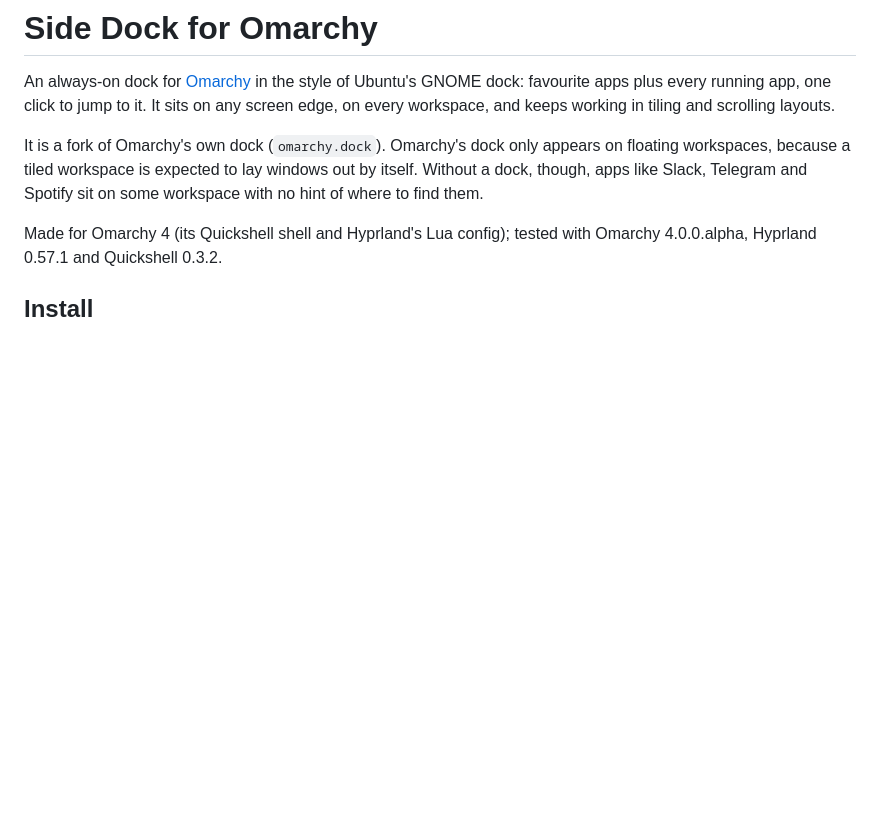
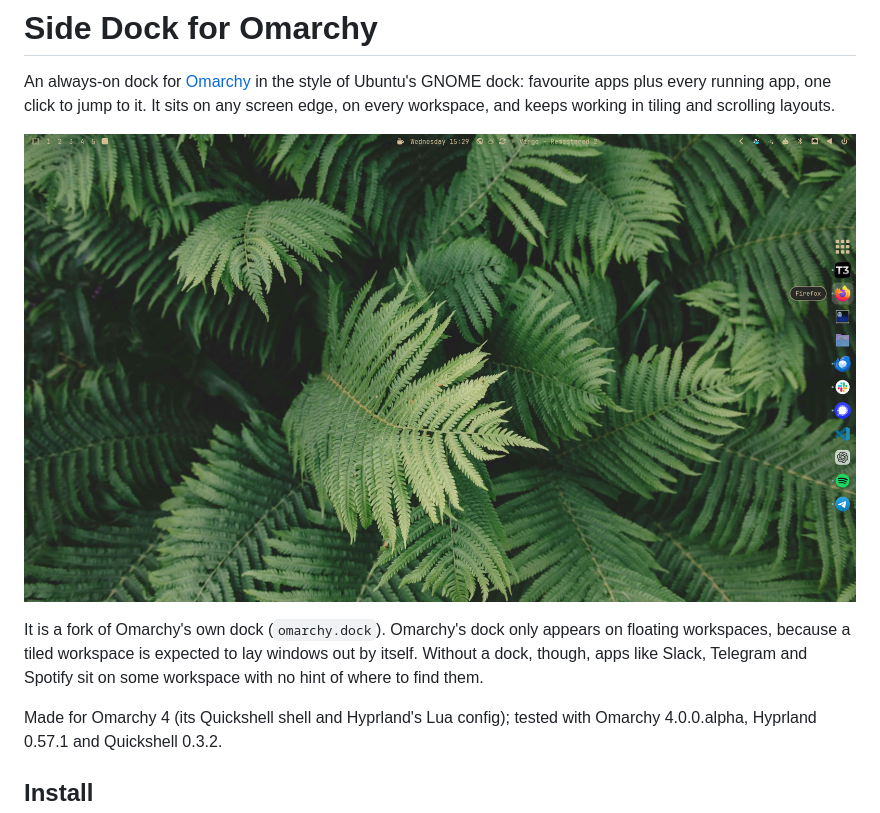
Before and after one commit to mitschabaude/omarchy-side-dock, a Markdown page: README.md, the part around the change. Drawn GitHub-style; pictures changed too: docs/side-dock.jpg (added); blank space fills up the shorter version.

Commit message:
Show the dock in the README

```diff
--- a/README.md
+++ b/README.md
@@ -4,6 +4,8 @@ An always-on dock for [Omarchy](https://omarchy.org) in the style of Ubuntu's
 GNOME dock: favourite apps plus every running app, one click to jump to it. It
 sits on any screen edge, on every workspace, and keeps working in tiling and
 scrolling layouts.
+
+![The dock on the right edge of the screen, with running dots, the hover highlight and a label](docs/side-dock.jpg)
 
 It is a fork of Omarchy's own dock (`omarchy.dock`). Omarchy's dock only
 appears on floating workspaces, because a tiled workspace is expected to lay
```
